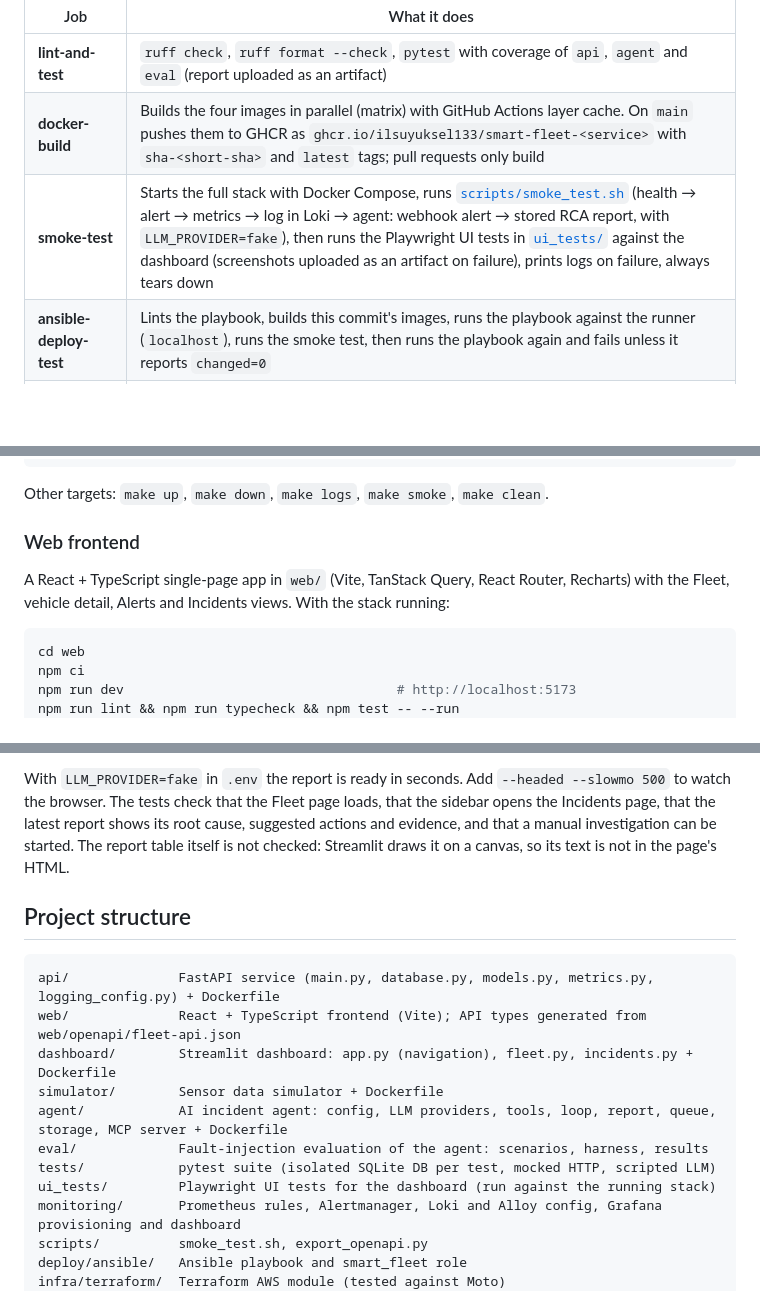
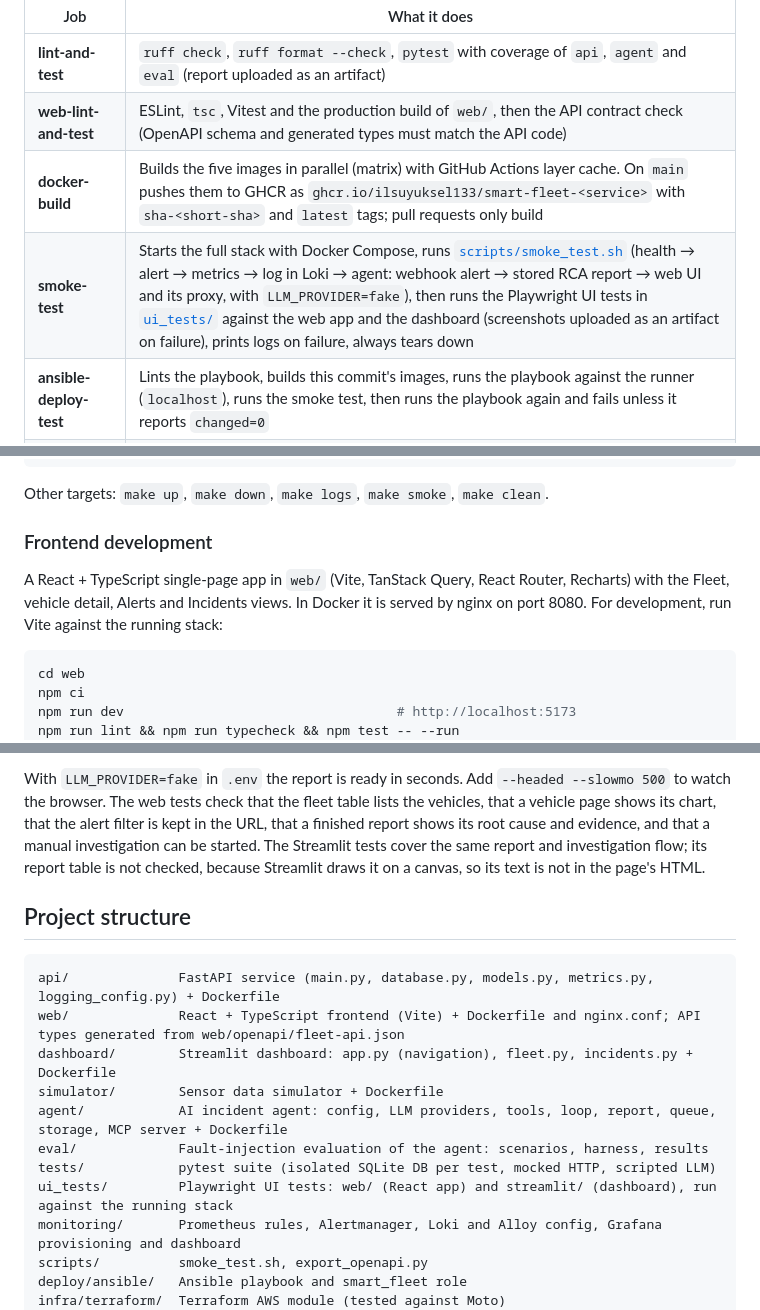
Before and after one commit to Ilsuyuksel133/smart-fleet, a Markdown page: README.md, 3 parts joined by grey strips. Drawn GitHub-style; blank space fills up the shorter version.

````diff
--- a/README.md
+++ b/README.md
@@ -260,8 +265,9 @@ flowchart LR
 | Job | What it does |
 |---|---|
 | **lint-and-test** | `ruff check`, `ruff format --check`, `pytest` with coverage of `api`, `agent` and `eval` (report uploaded as an artifact) |
-| **docker-build** | Builds the four images in parallel (matrix) with GitHub Actions layer cache. On `main` pushes them to GHCR as `ghcr.io/ilsuyuksel133/smart-fleet-<service>` with `sha-<short-sha>` and `latest` tags; pull requests only build |
-| **smoke-test** | Starts the full stack with Docker Compose, runs [`scripts/smoke_test.sh`](scripts/smoke_test.sh) (health → alert → metrics → log in Loki → agent: webhook alert → stored RCA report, with `LLM_PROVIDER=fake`), then runs the Playwright UI tests in [`ui_tests/`](ui_tests/) against the dashboard (screenshots uploaded as an artifact on failure), prints logs on failure, always tears down |
+| **web-lint-and-test** | ESLint, `tsc`, Vitest and the production build of `web/`, then the API contract check (OpenAPI schema and generated types must match the API code) |
+| **docker-build** | Builds the five images in parallel (matrix) with GitHub Actions layer cache. On `main` pushes them to GHCR as `ghcr.io/ilsuyuksel133/smart-fleet-<service>` with `sha-<short-sha>` and `latest` tags; pull requests only build |
+| **smoke-test** | Starts the full stack with Docker Compose, runs [`scripts/smoke_test.sh`](scripts/smoke_test.sh) (health → alert → metrics → log in Loki → agent: webhook alert → stored RCA report → web UI and its proxy, with `LLM_PROVIDER=fake`), then runs the Playwright UI tests in [`ui_tests/`](ui_tests/) against the web app and the dashboard (screenshots uploaded as an artifact on failure), prints logs on failure, always tears down |
 | **ansible-deploy-test** | Lints the playbook, builds this commit's images, runs the playbook against the runner (`localhost`), runs the smoke test, then runs the playbook again and fails unless it reports `changed=0` |
 | **terraform** | `fmt -check`, `validate`, `tflint`, then `plan` → `apply` → output checks → `plan` (must be empty) → `destroy` against a local AWS emulator (Moto) |
 
@@ -409,9 +415,9 @@ make test      # pytest with coverage of api, agent and eval
 
 Other targets: `make up`, `make down`, `make logs`, `make smoke`, `make clean`.
 
-### Web frontend
+### Frontend development
 
-A React + TypeScript single-page app in `web/` (Vite, TanStack Query, React Router, Recharts) with the Fleet, vehicle detail, Alerts and Incidents views. With the stack running:
+A React + TypeScript single-page app in `web/` (Vite, TanStack Query, React Router, Recharts) with the Fleet, vehicle detail, Alerts and Incidents views. In Docker it is served by nginx on port 8080. For development, run Vite against the running stack:
 
 ```bash
 cd web
@@ -435,18 +448,18 @@ pytest ui_tests --base-url http://localhost:8501
 ```
 
-With `LLM_PROVIDER=fake` in `.env` the report is ready in seconds. Add `--headed --slowmo 500` to watch the browser. The tests check that the Fleet page loads, that the sidebar opens the Incidents page, that the latest report shows its root cause, suggested actions and evidence, and that a manual investigation can be started. The report table itself is not checked: Streamlit draws it on a canvas, so its text is not in the page's HTML.
+With `LLM_PROVIDER=fake` in `.env` the report is ready in seconds. Add `--headed --slowmo 500` to watch the browser. The web tests check that the fleet table lists the vehicles, that a vehicle page shows its chart, that the alert filter is kept in the URL, that a finished report shows its root cause and evidence, and that a manual investigation can be started. The Streamlit tests cover the same report and investigation flow; its report table is not checked, because Streamlit draws it on a canvas, so its text is not in the page's HTML.
 
 ## Project structure
 
 ```
 api/              FastAPI service (main.py, database.py, models.py, metrics.py, logging_config.py) + Dockerfile
-web/              React + TypeScript frontend (Vite); API types generated from web/openapi/fleet-api.json
+web/              React + TypeScript frontend (Vite) + Dockerfile and nginx.conf; API types generated from web/openapi/fleet-api.json
 dashboard/        Streamlit dashboard: app.py (navigation), fleet.py, incidents.py + Dockerfile
 simulator/        Sensor data simulator + Dockerfile
 agent/            AI incident agent: config, LLM providers, tools, loop, report, queue, storage, MCP server + Dockerfile
 eval/             Fault-injection evaluation of the agent: scenarios, harness, results
 tests/            pytest suite (isolated SQLite DB per test, mocked HTTP, scripted LLM)
-ui_tests/         Playwright UI tests for the dashboard (run against the running stack)
+ui_tests/         Playwright UI tests: web/ (React app) and streamlit/ (dashboard), run against the running stack
 monitoring/       Prometheus rules, Alertmanager, Loki and Alloy config, Grafana provisioning and dashboard
 scripts/          smoke_test.sh, export_openapi.py
 deploy/ansible/   Ansible playbook and smart_fleet role
````
Also changed, not shown: other parts of README.md (+17 -5 lines), docs/images/web-fleet.png (added), docs/images/web-incident.png (added), docs/images/web-vehicle.png (added).
